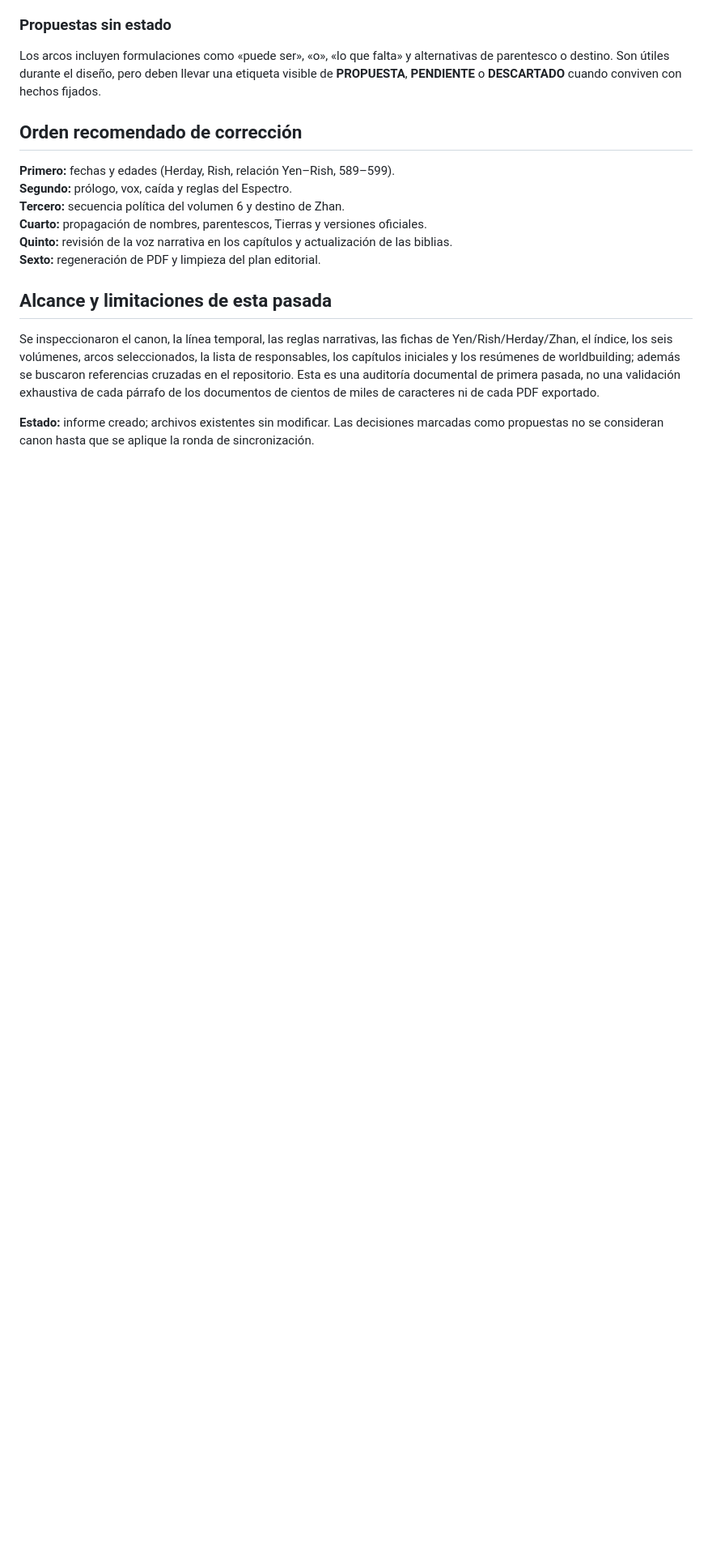
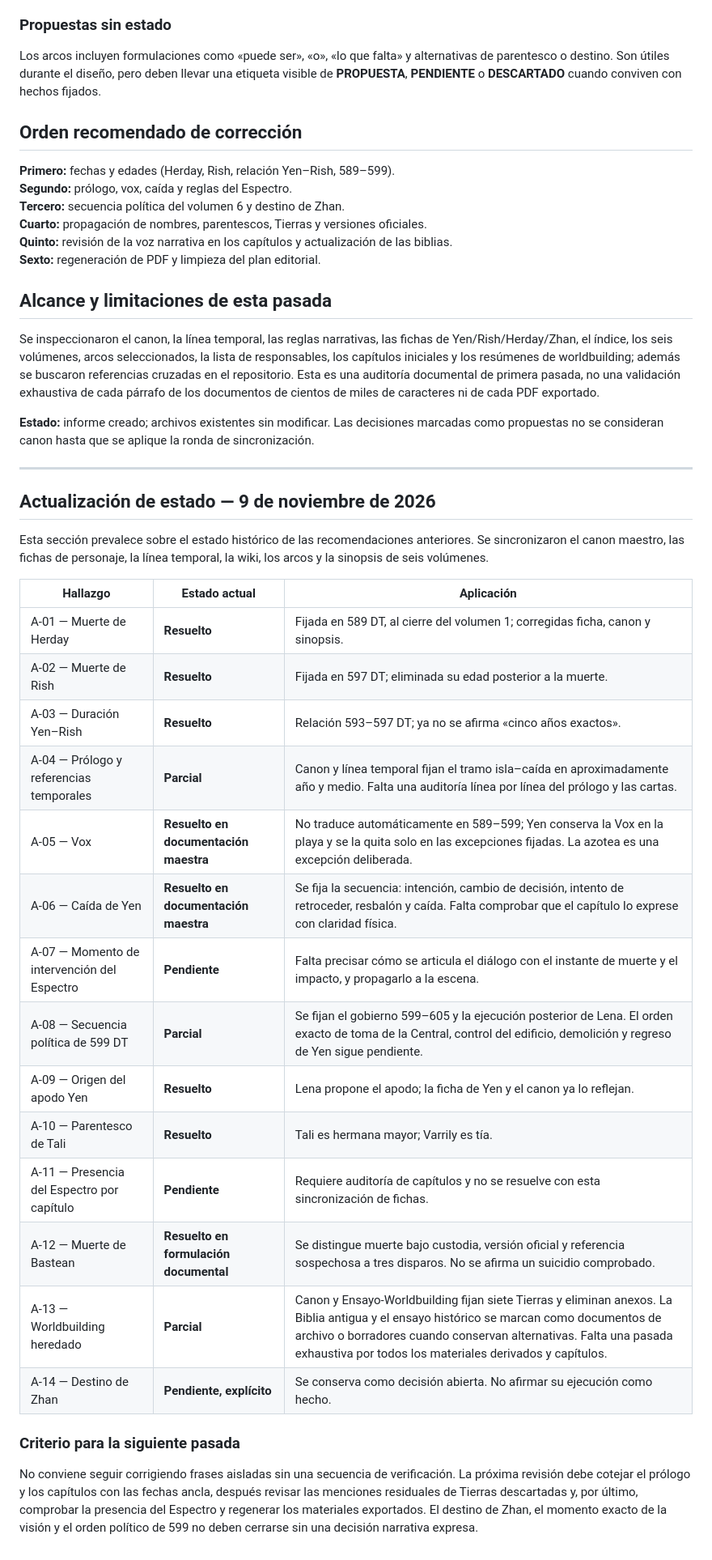
Before and after one commit to Alexandrentt/Historias, a Markdown page: Los Josth/notas-temas/Auditoria-de-Congruencia.md, the part around one of its changes. Shown at 81% size. Drawn GitHub-style; blank space fills up the shorter version.

Commit message:
Actualiza auditoría con estado de sincronización del canon

```diff
--- a/Los Josth/notas-temas/Auditoria-de-Congruencia.md
+++ b/Los Josth/notas-temas/Auditoria-de-Congruencia.md
@@ -138,3 +139,31 @@ Los arcos incluyen formulaciones como «puede ser», «o», «lo que falta» y a
 Se inspeccionaron el canon, la línea temporal, las reglas narrativas, las fichas de Yen/Rish/Herday/Zhan, el índice, los seis volúmenes, arcos seleccionados, la lista de responsables, los capítulos iniciales y los resúmenes de worldbuilding; además se buscaron referencias cruzadas en el repositorio. Esta es una auditoría documental de primera pasada, no una validación exhaustiva de cada párrafo de los documentos de cientos de miles de caracteres ni de cada PDF exportado.
 
 **Estado:** informe creado; archivos existentes sin modificar. Las decisiones marcadas como propuestas no se consideran canon hasta que se aplique la ronda de sincronización.
+
+
+---
+
+## Actualización de estado — 9 de noviembre de 2026
+
+Esta sección prevalece sobre el estado histórico de las recomendaciones anteriores. Se sincronizaron el canon maestro, las fichas de personaje, la línea temporal, la wiki, los arcos y la sinopsis de seis volúmenes.
+
+| Hallazgo | Estado actual | Aplicación |
+|---|---|---|
+| A-01 — Muerte de Herday | **Resuelto** | Fijada en 589 DT, al cierre del volumen 1; corregidas ficha, canon y sinopsis. |
+| A-02 — Muerte de Rish | **Resuelto** | Fijada en 597 DT; eliminada su edad posterior a la muerte. |
+| A-03 — Duración Yen–Rish | **Resuelto** | Relación 593–597 DT; ya no se afirma «cinco años exactos». |
+| A-04 — Prólogo y referencias temporales | **Parcial** | Canon y línea temporal fijan el tramo isla–caída en aproximadamente año y medio. Falta una auditoría línea por línea del prólogo y las cartas. |
+| A-05 — Vox | **Resuelto en documentación maestra** | No traduce automáticamente en 589–599; Yen conserva la Vox en la playa y se la quita solo en las excepciones fijadas. La azotea es una excepción deliberada. |
+| A-06 — Caída de Yen | **Resuelto en documentación maestra** | Se fija la secuencia: intención, cambio de decisión, intento de retroceder, resbalón y caída. Falta comprobar que el capítulo lo exprese con claridad física. |
+| A-07 — Momento de intervención del Espectro | **Pendiente** | Falta precisar cómo se articula el diálogo con el instante de muerte y el impacto, y propagarlo a la escena. |
+| A-08 — Secuencia política de 599 DT | **Parcial** | Se fijan el gobierno 599–605 y la ejecución posterior de Lena. El orden exacto de toma de la Central, control del edificio, demolición y regreso de Yen sigue pendiente. |
+| A-09 — Origen del apodo Yen | **Resuelto** | Lena propone el apodo; la ficha de Yen y el canon ya lo reflejan. |
+| A-10 — Parentesco de Tali | **Resuelto** | Tali es hermana mayor; Varrily es tía. |
+| A-11 — Presencia del Espectro por capítulo | **Pendiente** | Requiere auditoría de capítulos y no se resuelve con esta sincronización de fichas. |
+| A-12 — Muerte de Bastean | **Resuelto en formulación documental** | Se distingue muerte bajo custodia, versión oficial y referencia sospechosa a tres disparos. No se afirma un suicidio comprobado. |
+| A-13 — Worldbuilding heredado | **Parcial** | Canon y Ensayo-Worldbuilding fijan siete Tierras y eliminan anexos. La Biblia antigua y el ensayo histórico se marcan como documentos de archivo o borradores cuando conservan alternativas. Falta una pasada exhaustiva por todos los materiales derivados y capítulos. |
+| A-14 — Destino de Zhan | **Pendiente, explícito** | Se conserva como decisión abierta. No afirmar su ejecución como hecho. |
+
+### Criterio para la siguiente pasada
+
+No conviene seguir corrigiendo frases aisladas sin una secuencia de verificación. La próxima revisión debe cotejar el prólogo y los capítulos con las fechas ancla, después revisar las menciones residuales de Tierras descartadas y, por último, comprobar la presencia del Espectro y regenerar los materiales exportados. El destino de Zhan, el momento exacto de la visión y el orden político de 599 no deben cerrarse sin una decisión narrativa expresa.
```
Also changed, not shown: other parts of Los Josth/notas-temas/Auditoria-de-Congruencia.md (+4 -3 lines).
